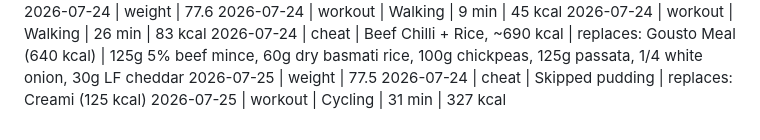
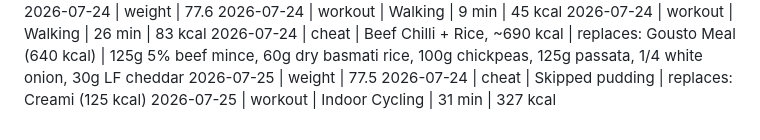
Before and after one commit to MathewO/health-advisor, a Markdown page: logs/phone-log.md, the part around the change. Rendered like a GitHub page.

Commit message:
Fix 25 Jul cycling: Cycling → Indoor Cycling (spin class, no e-bike factor)
Co-authored-by: Cursor <cursoragent@cursor.com>

```diff
--- a/logs/phone-log.md
+++ b/logs/phone-log.md
@@ -441,4 +441,4 @@
 2026-07-24 | cheat | Beef Chilli + Rice, ~690 kcal | replaces: Gousto Meal (640 kcal) | 125g 5% beef mince, 60g dry basmati rice, 100g chickpeas, 125g passata, 1/4 white onion, 30g LF cheddar
 2026-07-25 | weight | 77.5
 2026-07-24 | cheat | Skipped pudding | replaces: Creami (125 kcal)
-2026-07-25 | workout | Cycling | 31 min | 327 kcal
+2026-07-25 | workout | Indoor Cycling | 31 min | 327 kcal
```
